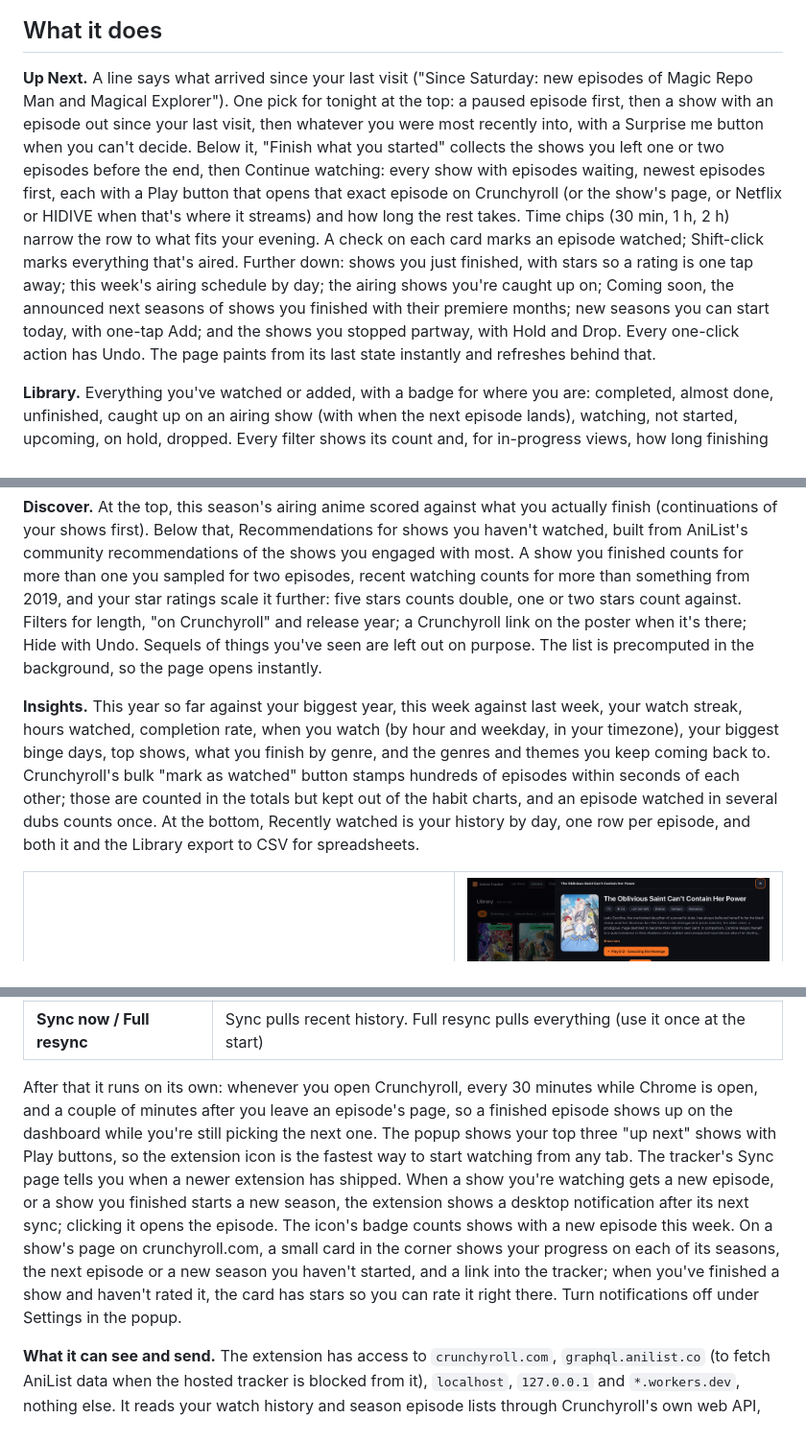
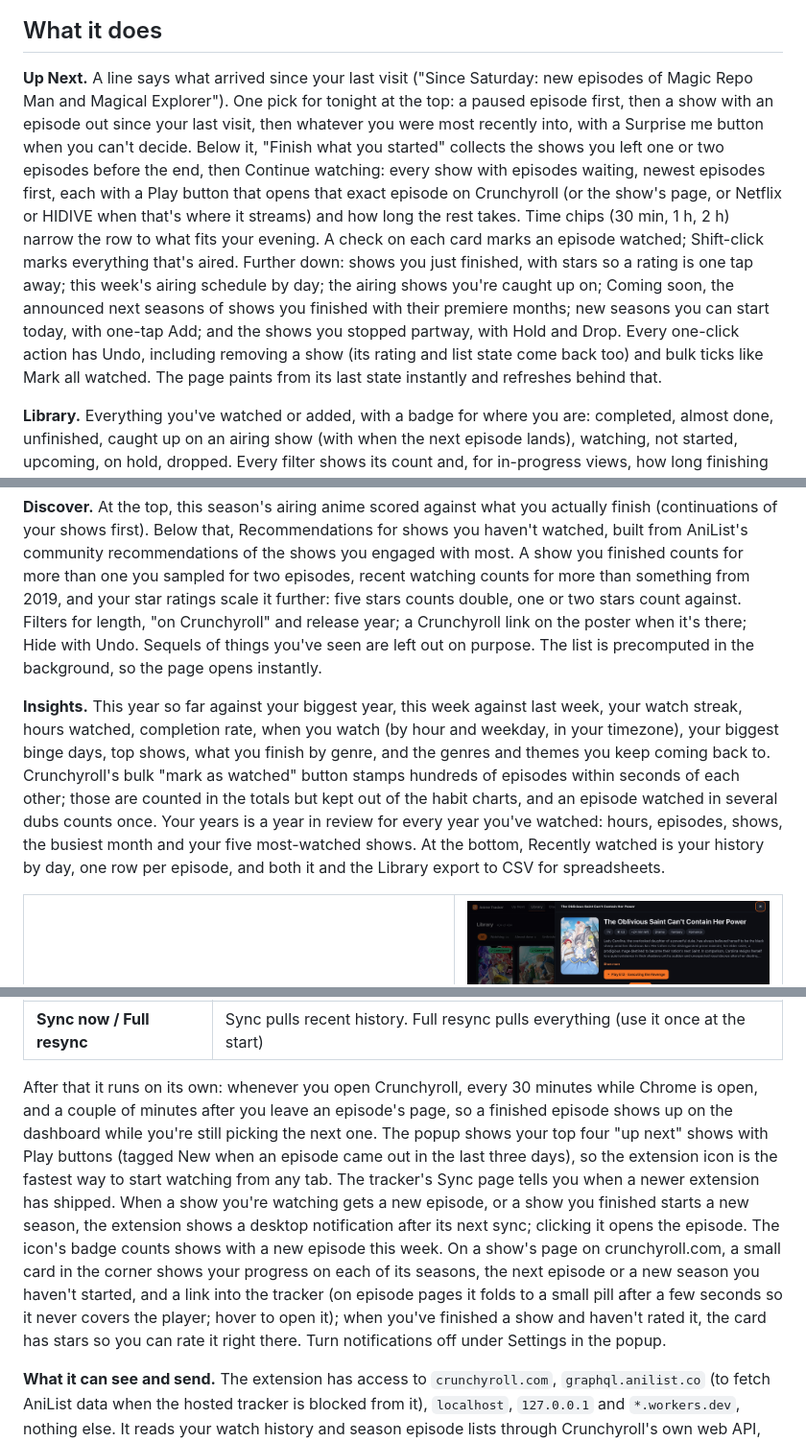
Before and after one commit to okanerturan/anime-tracker, a Markdown page: README.md, 3 parts joined by grey strips. Shown at 96% size. GitHub-like rendering.

Commit message:
README: Your years, popup New tag, folding Crunchyroll card, Undo for removes and bulk ticks

```diff
--- a/README.md
+++ b/README.md
@@ -21,7 +21,7 @@ It's built around a real account: 3,884 Crunchyroll history entries going back t
 
 ## What it does
 
-**Up Next.** A line says what arrived since your last visit ("Since Saturday: new episodes of Magic Repo Man and Magical Explorer"). One pick for tonight at the top: a paused episode first, then a show with an episode out since your last visit, then whatever you were most recently into, with a Surprise me button when you can't decide. Below it, "Finish what you started" collects the shows you left one or two episodes before the end, then Continue watching: every show with episodes waiting, newest episodes first, each with a Play button that opens that exact episode on Crunchyroll (or the show's page, or Netflix or HIDIVE when that's where it streams) and how long the rest takes. Time chips (30 min, 1 h, 2 h) narrow the row to what fits your evening. A check on each card marks an episode watched; Shift-click marks everything that's aired. Further down: shows you just finished, with stars so a rating is one tap away; this week's airing schedule by day; the airing shows you're caught up on; Coming soon, the announced next seasons of shows you finished with their premiere months; new seasons you can start today, with one-tap Add; and the shows you stopped partway, with Hold and Drop. Every one-click action has Undo. The page paints from its last state instantly and refreshes behind that.
+**Up Next.** A line says what arrived since your last visit ("Since Saturday: new episodes of Magic Repo Man and Magical Explorer"). One pick for tonight at the top: a paused episode first, then a show with an episode out since your last visit, then whatever you were most recently into, with a Surprise me button when you can't decide. Below it, "Finish what you started" collects the shows you left one or two episodes before the end, then Continue watching: every show with episodes waiting, newest episodes first, each with a Play button that opens that exact episode on Crunchyroll (or the show's page, or Netflix or HIDIVE when that's where it streams) and how long the rest takes. Time chips (30 min, 1 h, 2 h) narrow the row to what fits your evening. A check on each card marks an episode watched; Shift-click marks everything that's aired. Further down: shows you just finished, with stars so a rating is one tap away; this week's airing schedule by day; the airing shows you're caught up on; Coming soon, the announced next seasons of shows you finished with their premiere months; new seasons you can start today, with one-tap Add; and the shows you stopped partway, with Hold and Drop. Every one-click action has Undo, including removing a show (its rating and list state come back too) and bulk ticks like Mark all watched. The page paints from its last state instantly and refreshes behind that.
 
 **Library.** Everything you've watched or added, with a badge for where you are: completed, almost done, unfinished, caught up on an airing show (with when the next episode lands), watching, not started, upcoming, on hold, dropped. Every filter shows its count and, for in-progress views, how long finishing everything would take. Group seasons shows one card per series instead of one per season. "Fewest episodes left" sorts the shows you're two episodes from finishing to the front, and the Unfinished view has Hold and Drop on each card plus one button to shelve everything untouched for a year. Progress forgives gaps in old history: a show counts as finished when its finale and at least three quarters of its episodes are watched. In-progress cards carry Play and tick buttons like Up Next.
 
@@ -29,7 +29,7 @@ It's built around a real account: 3,884 Crunchyroll history entries going back t
 
 **Discover.** At the top, this season's airing anime scored against what you actually finish (continuations of your shows first). Below that, Recommendations for shows you haven't watched, built from AniList's community recommendations of the shows you engaged with most. A show you finished counts for more than one you sampled for two episodes, recent watching counts for more than something from 2019, and your star ratings scale it further: five stars counts double, one or two stars count against. Filters for length, "on Crunchyroll" and release year; a Crunchyroll link on the poster when it's there; Hide with Undo. Sequels of things you've seen are left out on purpose. The list is precomputed in the background, so the page opens instantly.
 
-**Insights.** This year so far against your biggest year, this week against last week, your watch streak, hours watched, completion rate, when you watch (by hour and weekday, in your timezone), your biggest binge days, top shows, what you finish by genre, and the genres and themes you keep coming back to. Crunchyroll's bulk "mark as watched" button stamps hundreds of episodes within seconds of each other; those are counted in the totals but kept out of the habit charts, and an episode watched in several dubs counts once. At the bottom, Recently watched is your history by day, one row per episode, and both it and the Library export to CSV for spreadsheets.
+**Insights.** This year so far against your biggest year, this week against last week, your watch streak, hours watched, completion rate, when you watch (by hour and weekday, in your timezone), your biggest binge days, top shows, what you finish by genre, and the genres and themes you keep coming back to. Crunchyroll's bulk "mark as watched" button stamps hundreds of episodes within seconds of each other; those are counted in the totals but kept out of the habit charts, and an episode watched in several dubs counts once. Your years is a year in review for every year you've watched: hours, episodes, shows, the busiest month and your five most-watched shows. At the bottom, Recently watched is your history by day, one row per episode, and both it and the Library export to CSV for spreadsheets.
 
 <table>
   <tr>
@@ -122,7 +122,7 @@ The popup shows the last sync and what it found, plus three settings:
 | **Tracker key** | Leave empty locally. For the Cloudflare version, your passphrase |
 | **Sync now / Full resync** | Sync pulls recent history. Full resync pulls everything (use it once at the start) |
 
-After that it runs on its own: whenever you open Crunchyroll, every 30 minutes while Chrome is open, and a couple of minutes after you leave an episode's page, so a finished episode shows up on the dashboard while you're still picking the next one. The popup shows your top three "up next" shows with Play buttons, so the extension icon is the fastest way to start watching from any tab. The tracker's Sync page tells you when a newer extension has shipped. When a show you're watching gets a new episode, or a show you finished starts a new season, the extension shows a desktop notification after its next sync; clicking it opens the episode. The icon's badge counts shows with a new episode this week. On a show's page on crunchyroll.com, a small card in the corner shows your progress on each of its seasons, the next episode or a new season you haven't started, and a link into the tracker; when you've finished a show and haven't rated it, the card has stars so you can rate it right there. Turn notifications off under Settings in the popup.
+After that it runs on its own: whenever you open Crunchyroll, every 30 minutes while Chrome is open, and a couple of minutes after you leave an episode's page, so a finished episode shows up on the dashboard while you're still picking the next one. The popup shows your top four "up next" shows with Play buttons (tagged New when an episode came out in the last three days), so the extension icon is the fastest way to start watching from any tab. The tracker's Sync page tells you when a newer extension has shipped. When a show you're watching gets a new episode, or a show you finished starts a new season, the extension shows a desktop notification after its next sync; clicking it opens the episode. The icon's badge counts shows with a new episode this week. On a show's page on crunchyroll.com, a small card in the corner shows your progress on each of its seasons, the next episode or a new season you haven't started, and a link into the tracker (on episode pages it folds to a small pill after a few seconds so it never covers the player; hover to open it); when you've finished a show and haven't rated it, the card has stars so you can rate it right there. Turn notifications off under Settings in the popup.
 
 **What it can see and send.** The extension has access to `crunchyroll.com`, `graphql.anilist.co` (to fetch AniList data when the hosted tracker is blocked from it), `localhost`, `127.0.0.1` and `*.workers.dev`, nothing else. It reads your watch history and season episode lists through Crunchyroll's own web API, using the session you're already logged into, and posts them to the tracker URL you set. The short-lived access token it gets from Crunchyroll stays in memory and is never written anywhere or sent to the tracker.
 
```
